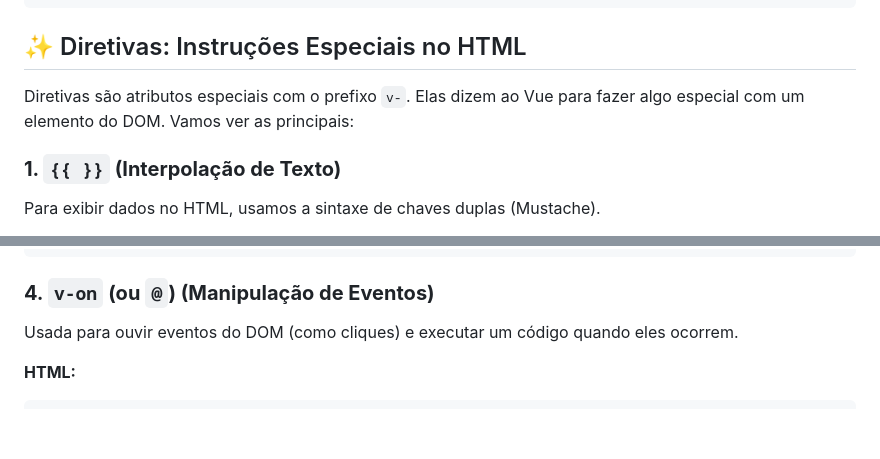
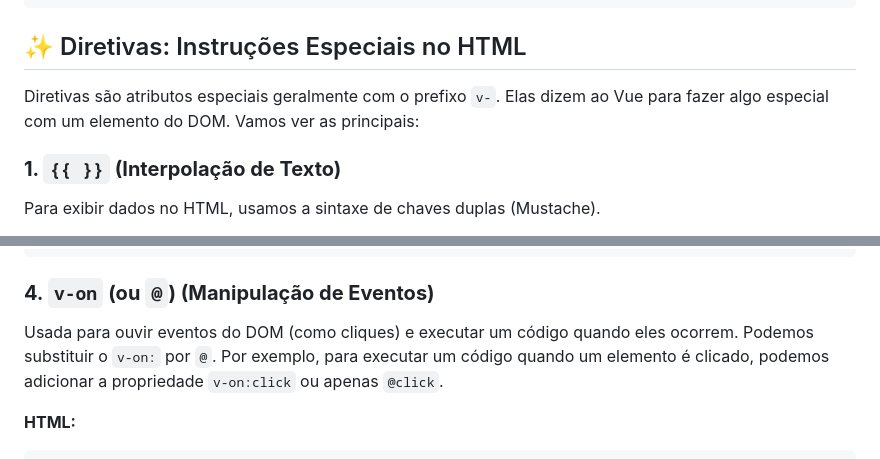
Before and after one commit to delanohelio/dsw, a Markdown page: conteudo/vue_intro.md, 2 parts joined by grey strips. GitHub-like rendering; blank space fills up the shorter version.

Commit message:
Otimizações

````diff
--- a/conteudo/vue_intro.md
+++ b/conteudo/vue_intro.md
@@ -73,7 +73,7 @@ createApp({
 
 ## ✨ Diretivas: Instruções Especiais no HTML
 
-Diretivas são atributos especiais com o prefixo `v-`. Elas dizem ao Vue para fazer algo especial com um elemento do DOM. Vamos ver as principais:
+Diretivas são atributos especiais geralmente com o prefixo `v-`. Elas dizem ao Vue para fazer algo especial com um elemento do DOM. Vamos ver as principais:
 
 ### **1. `{{ }}` (Interpolação de Texto)**
 Para exibir dados no HTML, usamos a sintaxe de chaves duplas (Mustache).
@@ -125,7 +125,7 @@ data() {
 ```
 
 ### **4. `v-on` (ou `@`) (Manipulação de Eventos)**
-Usada para ouvir eventos do DOM (como cliques) e executar um código quando eles ocorrem.
+Usada para ouvir eventos do DOM (como cliques) e executar um código quando eles ocorrem. Podemos substituir o `v-on:` por `@`. Por exemplo, para executar um código quando um elemento é clicado, podemos adicionar a propriedade `v-on:click` ou apenas `@click`.
 
 **HTML:**
 ```html
````
